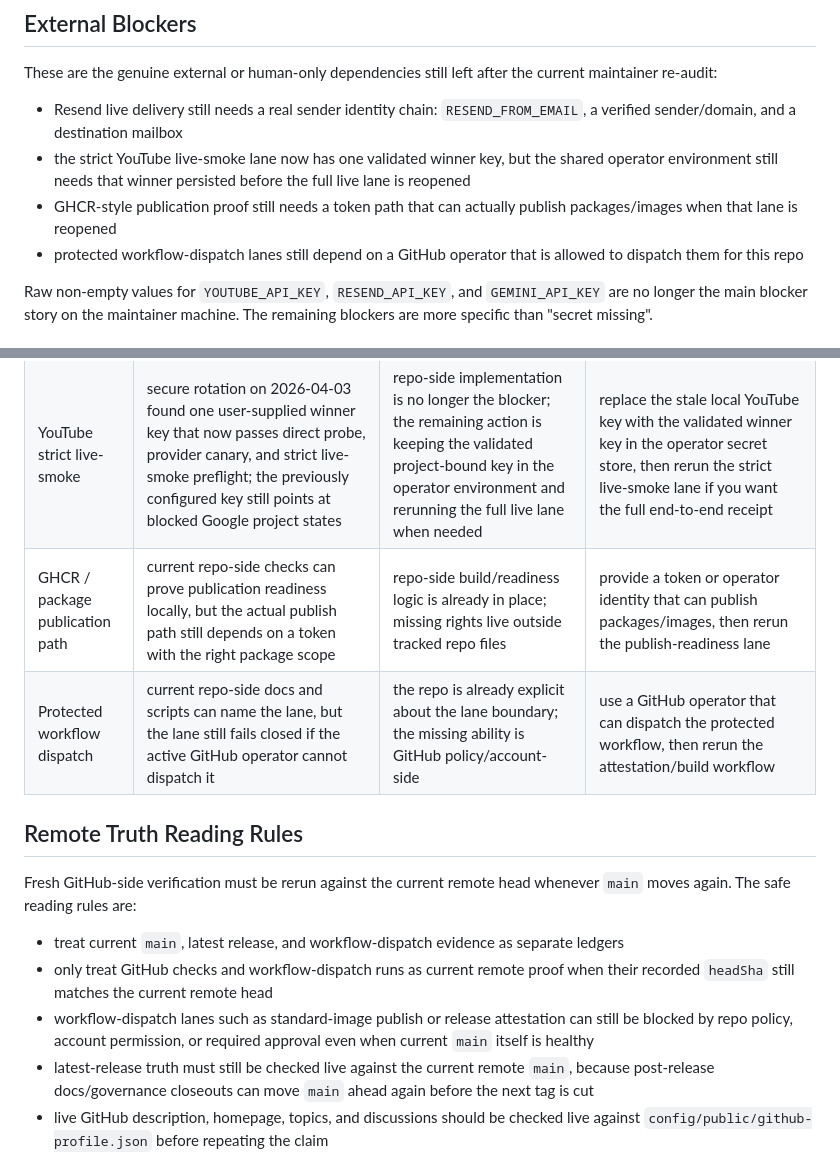
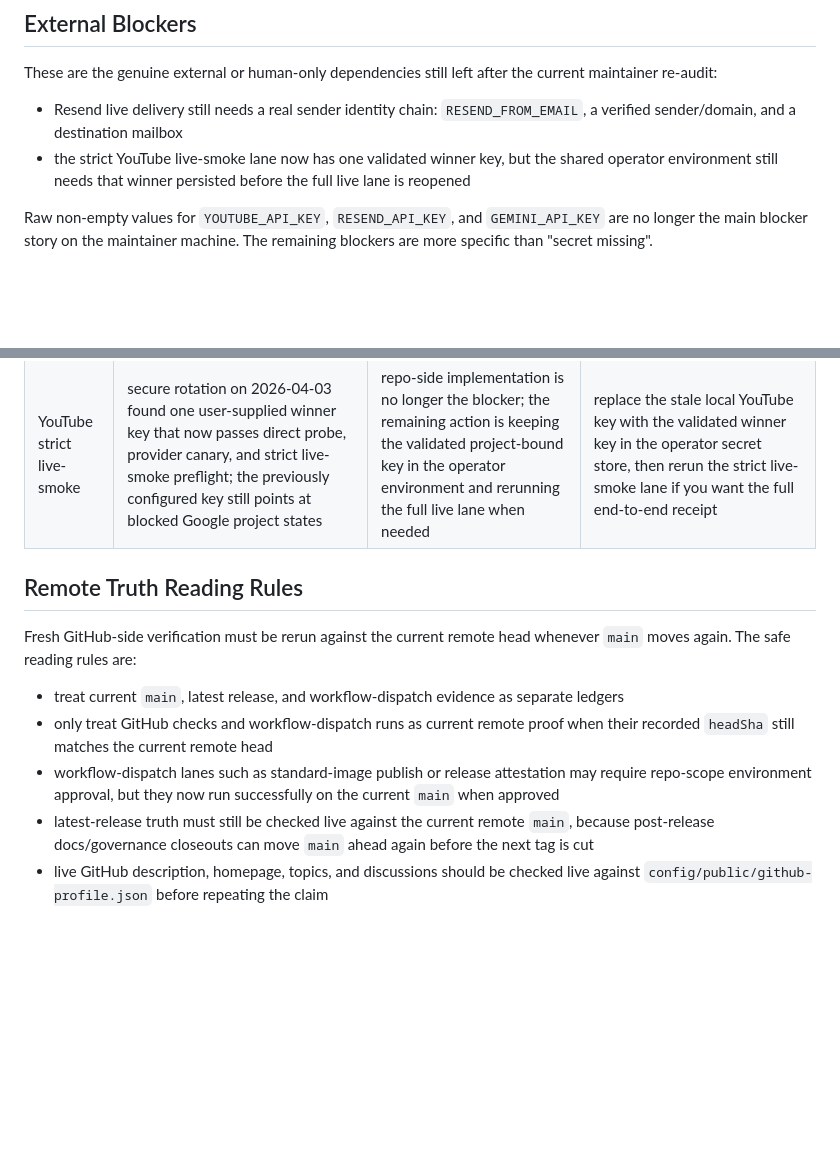
Before and after one commit to OyaAIProd/sourceharbor, a Markdown page: docs/project-status.md, 2 parts joined by grey strips. Rendered like a GitHub page; blank space fills up the shorter version.

Commit message:
docs: refresh external lane blocker truth (#69)

```diff
--- a/docs/project-status.md
+++ b/docs/project-status.md
@@ -121,8 +121,6 @@ current maintainer re-audit:
 
 - Resend live delivery still needs a real sender identity chain: `RESEND_FROM_EMAIL`, a verified sender/domain, and a destination mailbox
 - the strict YouTube live-smoke lane now has one validated winner key, but the shared operator environment still needs that winner persisted before the full live lane is reopened
-- GHCR-style publication proof still needs a token path that can actually publish packages/images when that lane is reopened
-- protected workflow-dispatch lanes still depend on a GitHub operator that is allowed to dispatch them for this repo
 
 Raw non-empty values for `YOUTUBE_API_KEY`, `RESEND_API_KEY`, and
 `GEMINI_API_KEY` are no longer the main blocker story on the maintainer
@@ -134,8 +132,6 @@ machine. The remaining blockers are more specific than "secret missing".
 | --- | --- | --- | --- |
 | Resend sender identity | maintainer-side provider canary still reports `config_error`; `RESEND_API_KEY` is present on the maintainer machine, but `RESEND_FROM_EMAIL` is still missing | repo code already exposes notifications and settings; GitHub/release truth is no longer the missing piece | set `RESEND_FROM_EMAIL`, verify the sender/domain in Resend, choose a real destination mailbox, then rerun the provider canary or strict live-smoke lane |
 | YouTube strict live-smoke | secure rotation on 2026-04-03 found one user-supplied winner key that now passes direct probe, provider canary, and strict live-smoke preflight; the previously configured key still points at blocked Google project states | repo-side implementation is no longer the blocker; the remaining action is keeping the validated project-bound key in the operator environment and rerunning the full live lane when needed | replace the stale local YouTube key with the validated winner key in the operator secret store, then rerun the strict live-smoke lane if you want the full end-to-end receipt |
-| GHCR / package publication path | current repo-side checks can prove publication readiness locally, but the actual publish path still depends on a token with the right package scope | repo-side build/readiness logic is already in place; missing rights live outside tracked repo files | provide a token or operator identity that can publish packages/images, then rerun the publish-readiness lane |
-| Protected workflow dispatch | current repo-side docs and scripts can name the lane, but the lane still fails closed if the active GitHub operator cannot dispatch it | the repo is already explicit about the lane boundary; the missing ability is GitHub policy/account-side | use a GitHub operator that can dispatch the protected workflow, then rerun the attestation/build workflow |
 
 ## Remote Truth Reading Rules
 
@@ -144,7 +140,7 @@ whenever `main` moves again. The safe reading rules are:
 
 - treat current `main`, latest release, and workflow-dispatch evidence as separate ledgers
 - only treat GitHub checks and workflow-dispatch runs as current remote proof when their recorded `headSha` still matches the current remote head
-- workflow-dispatch lanes such as standard-image publish or release attestation can still be blocked by repo policy, account permission, or required approval even when current `main` itself is healthy
+- workflow-dispatch lanes such as standard-image publish or release attestation may require repo-scope environment approval, but they now run successfully on the current `main` when approved
 - latest-release truth must still be checked live against the current remote `main`, because post-release docs/governance closeouts can move `main` ahead again before the next tag is cut
 - live GitHub description, homepage, topics, and discussions should be checked live against `config/public/github-profile.json` before repeating the claim
 - live provider proof still stays a separate ledger from GitHub/release proof
```
